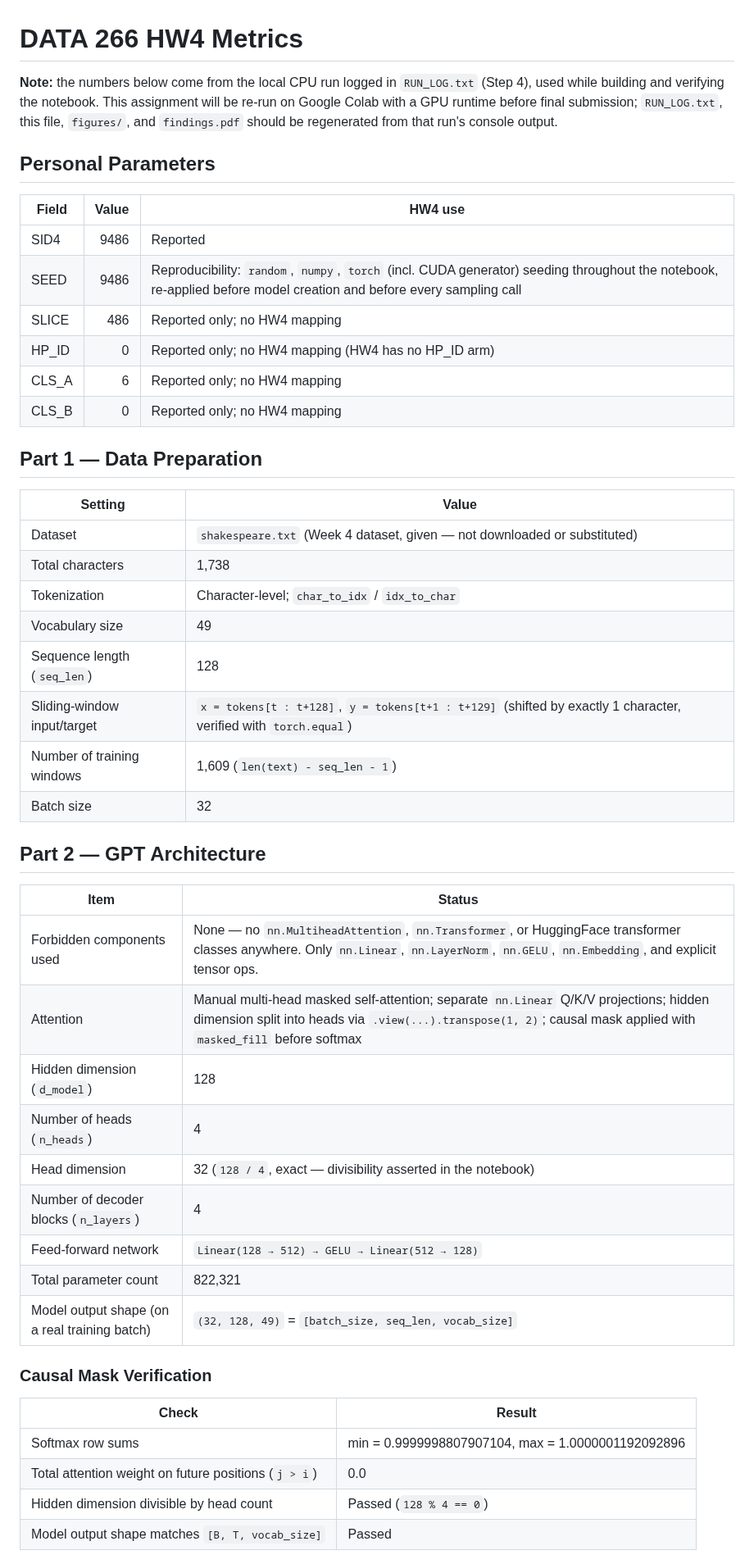
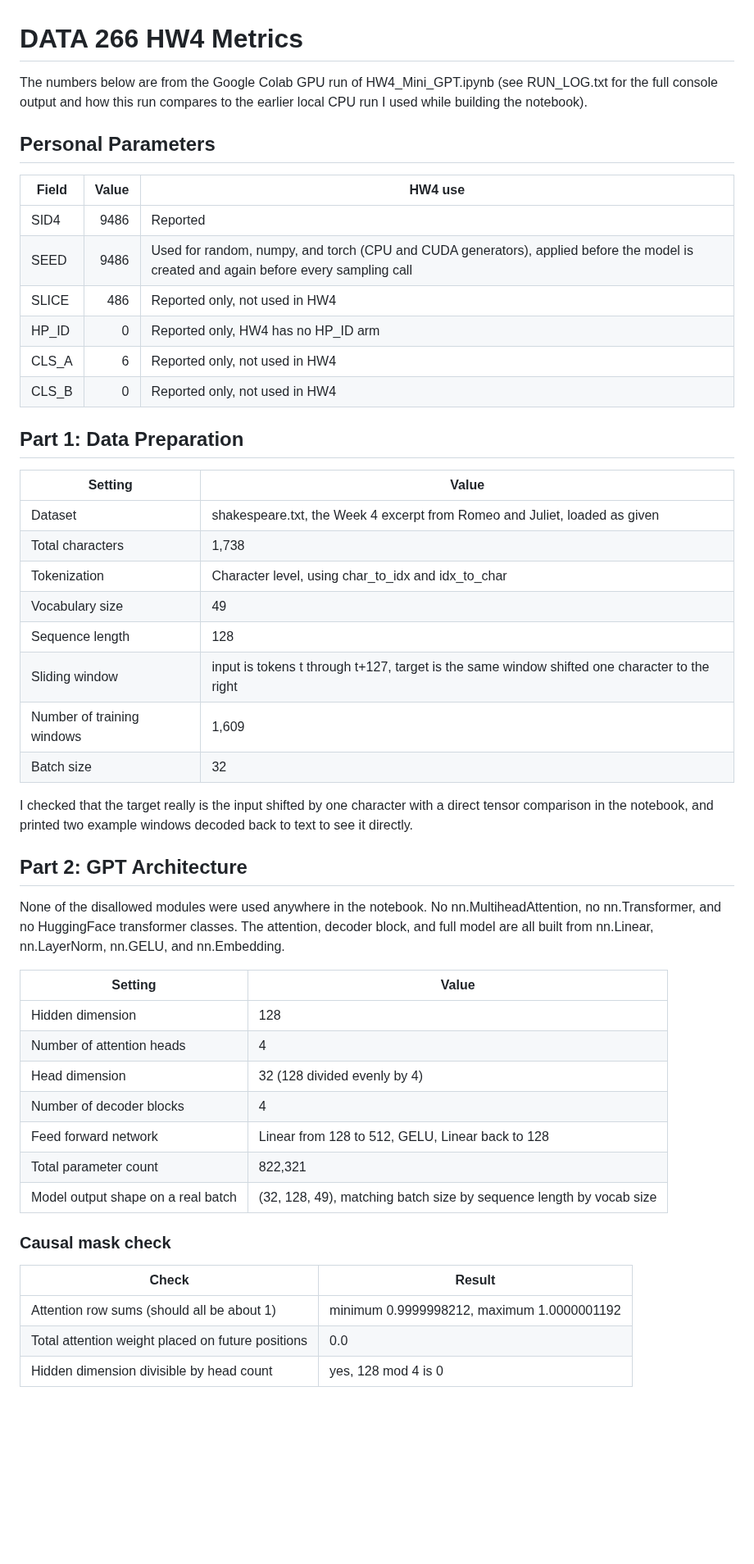
Before and after one commit to Kavan1804/data266-9486, a Markdown page: HW4/METRICS.md, the part around one of its changes. Shown at 82% size. Rendered like a GitHub page; blank space fills up the shorter version.

```diff
--- a/HW4/METRICS.md
+++ b/HW4/METRICS.md
@@ -1,54 +1,54 @@
 # DATA 266 HW4 Metrics
 
-**Note:** the numbers below come from the local CPU run logged in `RUN_LOG.txt` (Step 4),
-used while building and verifying the notebook. This assignment will be re-run on Google
-Colab with a GPU runtime before final submission; `RUN_LOG.txt`, this file, `figures/`,
-and `findings.pdf` should be regenerated from that run's console output.
+The numbers below are from the Google Colab GPU run of HW4_Mini_GPT.ipynb (see RUN_LOG.txt
+for the full console output and how this run compares to the earlier local CPU run I used
+while building the notebook).
 
 ## Personal Parameters
 
 | Field | Value | HW4 use |
 | --- | ---: | --- |
 | SID4 | 9486 | Reported |
-| SEED | 9486 | Reproducibility: `random`, `numpy`, `torch` (incl. CUDA generator) seeding throughout the notebook, re-applied before model creation and before every sampling call |
-| SLICE | 486 | Reported only; no HW4 mapping |
-| HP_ID | 0 | Reported only; no HW4 mapping (HW4 has no HP_ID arm) |
-| CLS_A | 6 | Reported only; no HW4 mapping |
-| CLS_B | 0 | Reported only; no HW4 mapping |
+| SEED | 9486 | Used for random, numpy, and torch (CPU and CUDA generators), applied before the model is created and again before every sampling call |
+| SLICE | 486 | Reported only, not used in HW4 |
+| HP_ID | 0 | Reported only, HW4 has no HP_ID arm |
+| CLS_A | 6 | Reported only, not used in HW4 |
+| CLS_B | 0 | Reported only, not used in HW4 |
 
-## Part 1 — Data Preparation
+## Part 1: Data Preparation
 
 | Setting | Value |
 | --- | --- |
-| Dataset | `shakespeare.txt` (Week 4 dataset, given — not downloaded or substituted) |
+| Dataset | shakespeare.txt, the Week 4 excerpt from Romeo and Juliet, loaded as given |
 | Total characters | 1,738 |
-| Tokenization | Character-level; `char_to_idx` / `idx_to_char` |
+| Tokenization | Character level, using char_to_idx and idx_to_char |
 | Vocabulary size | 49 |
-| Sequence length (`seq_len`) | 128 |
-| Sliding-window input/target | `x = tokens[t : t+128]`, `y = tokens[t+1 : t+129]` (shifted by exactly 1 character, verified with `torch.equal`) |
-| Number of training windows | 1,609 (`len(text) - seq_len - 1`) |
+| Sequence length | 128 |
+| Sliding window | input is tokens t through t+127, target is the same window shifted one character to the right |
+| Number of training windows | 1,609 |
 | Batch size | 32 |
 
-## Part 2 — GPT Architecture
+I checked that the target really is the input shifted by one character with a direct tensor comparison in the notebook, and printed two example windows decoded back to text to see it directly.
 
-| Item | Status |
+## Part 2: GPT Architecture
+
+None of the disallowed modules were used anywhere in the notebook. No nn.MultiheadAttention, no nn.Transformer, and no HuggingFace transformer classes. The attention, decoder block, and full model are all built from nn.Linear, nn.LayerNorm, nn.GELU, and nn.Embedding.
+
+| Setting | Value |
 | --- | --- |
-| Forbidden components used | None — no `nn.MultiheadAttention`, `nn.Transformer`, or HuggingFace transformer classes anywhere. Only `nn.Linear`, `nn.LayerNorm`, `nn.GELU`, `nn.Embedding`, and explicit tensor ops. |
-| Attention | Manual multi-head masked self-attention; separate `nn.Linear` Q/K/V projections; hidden dimension split into heads via `.view(...).transpose(1, 2)`; causal mask applied with `masked_fill` before softmax |
-| Hidden dimension (`d_model`) | 128 |
-| Number of heads (`n_heads`) | 4 |
-| Head dimension | 32 (`128 / 4`, exact — divisibility asserted in the notebook) |
-| Number of decoder blocks (`n_layers`) | 4 |
-| Feed-forward network | `Linear(128 → 512) → GELU → Linear(512 → 128)` |
+| Hidden dimension | 128 |
+| Number of attention heads | 4 |
+| Head dimension | 32 (128 divided evenly by 4) |
+| Number of decoder blocks | 4 |
+| Feed forward network | Linear from 128 to 512, GELU, Linear back to 128 |
 | Total parameter count | 822,321 |
-| Model output shape (on a real training batch) | `(32, 128, 49)` = `[batch_size, seq_len, vocab_size]` |
+| Model output shape on a real batch | (32, 128, 49), matching batch size by sequence length by vocab size |
 
-### Causal Mask Verification
+### Causal mask check
 
 | Check | Result |
 | --- | --- |
-| Softmax row sums | min = 0.9999998807907104, max = 1.0000001192092896 |
-| Total attention weight on future positions (`j > i`) | 0.0 |
-| Hidden dimension divisible by head count | Passed (`128 % 4 == 0`) |
-| Model output shape matches `[B, T, vocab_size]` | Passed |
+| Attention row sums (should all be about 1) | minimum 0.9999998212, maximum 1.0000001192 |
+| Total attention weight placed on future positions | 0.0 |
+| Hidden dimension divisible by head count | yes, 128 mod 4 is 0 |
 
```
Also changed, not shown: other parts of HW4/METRICS.md (+30 -35 lines), HW4/figures/training_loss.png, 3 other files.
